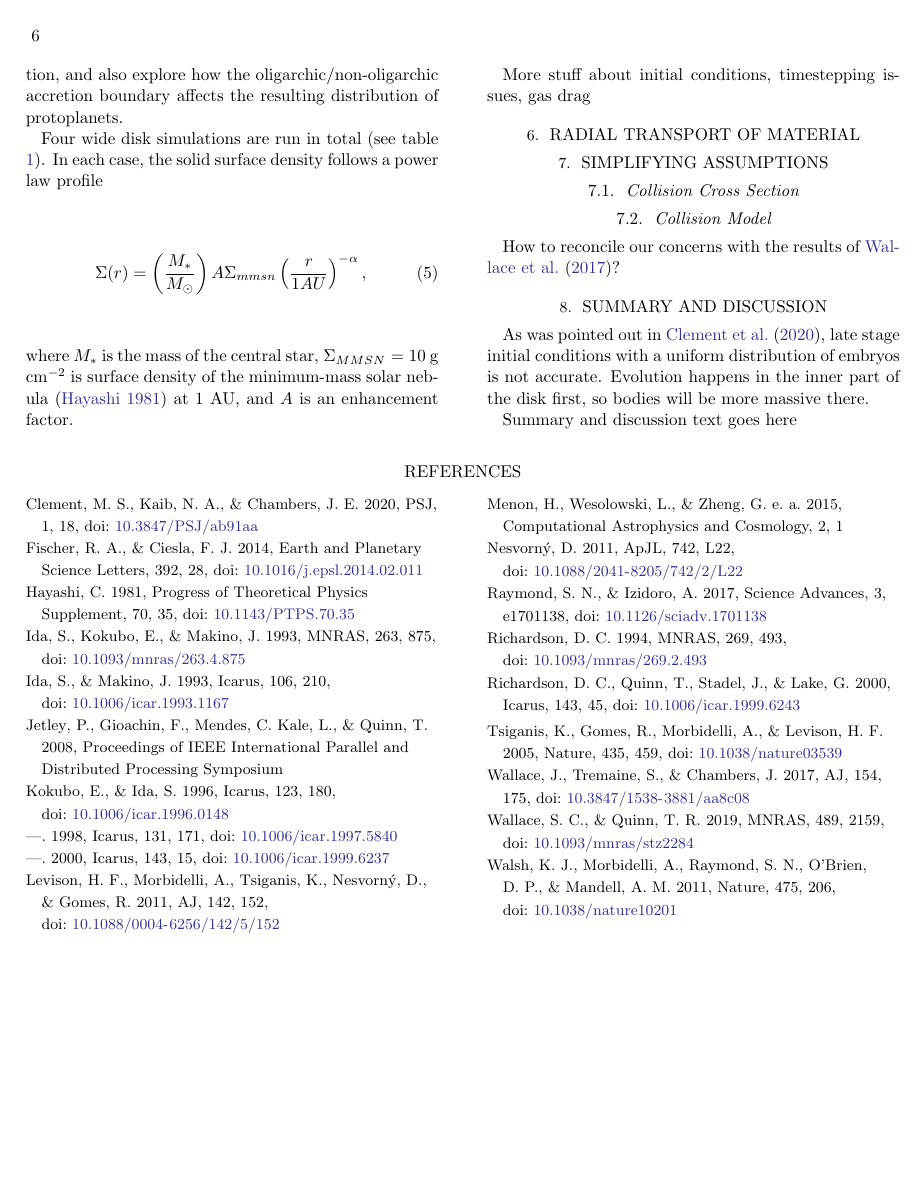
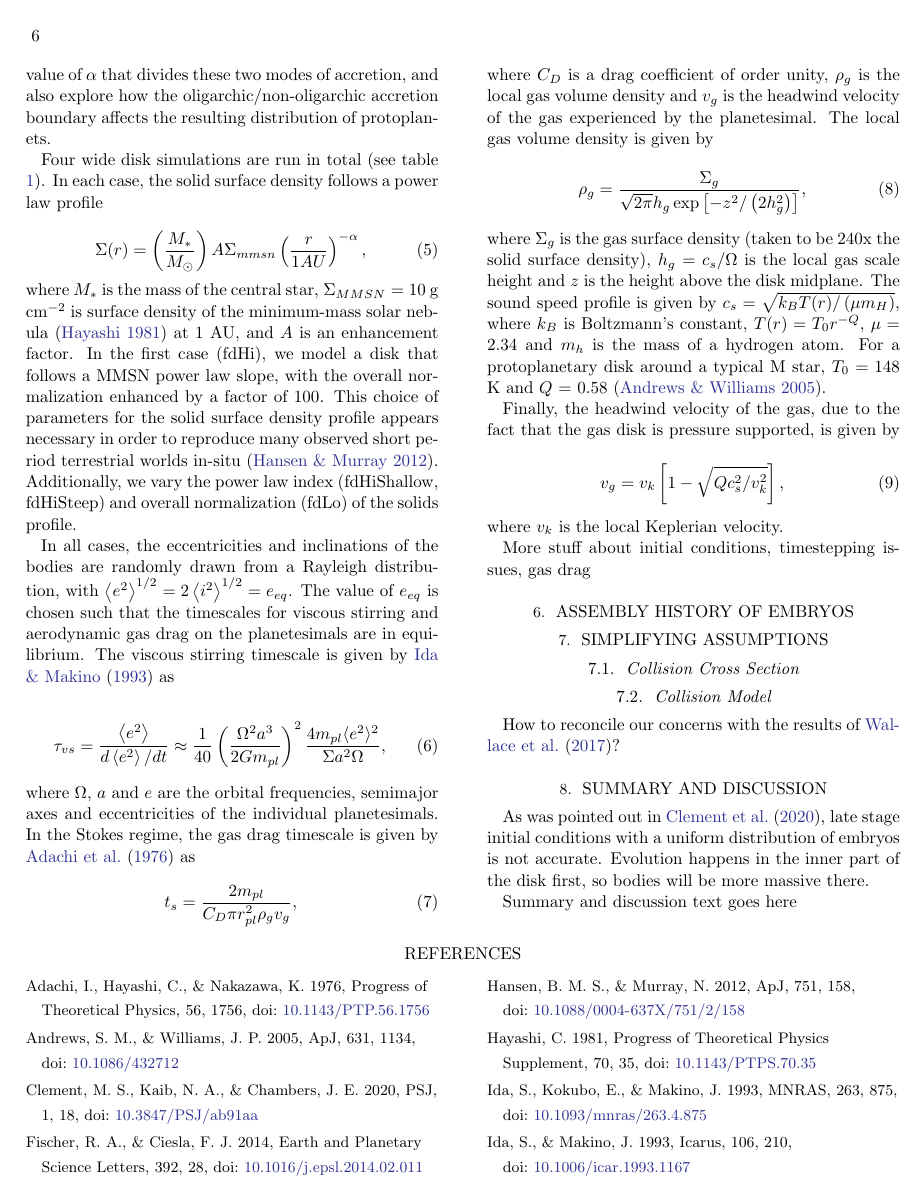
Before and after one commit to spencerw/stip_planetesimal_paper, a LaTeX paper (main.tex, which reads references.bib): page 6 of 10. The pictures show the PDF file main.pdf that the author committed with the source.

Commit message:
Gas drag and viscous stirring equations

```diff
--- a/main.tex
+++ b/main.tex
@@ -164,7 +168,35 @@ Four wide disk simulations are run in total (see table \ref{tab:sims}). In each
 	\Sigma(r) = \left( \frac{M_{*}}{M_{\odot}} \right) A \Sigma_{mmsn} \left( \frac{r}{1 AU} \right)^{-\alpha},
 \end{equation}
 
-\noindent where $M_{*}$ is the mass of the central star, $\Sigma_{MMSN} = 10$ g cm$^{-2}$ is surface density of the minimum-mass solar nebula \citep{hayashi81} at 1 AU, and $A$ is an enhancement factor. In the first case (fdHi), we model a disk that follows the surface density
+\noindent where $M_{*}$ is the mass of the central star, $\Sigma_{MMSN} = 10$ g cm$^{-2}$ is surface density of the minimum-mass solar nebula \citep{hayashi81} at 1 AU, and $A$ is an enhancement factor. In the first case (fdHi), we model a disk that follows a MMSN power law slope, with the overall normalization enhanced by a factor of 100. This choice of parameters for the solid surface density profile appears necessary in order to reproduce many observed short period terrestrial worlds in-situ \citep{hansen12}. Additionally, we vary the power law index (fdHiShallow, fdHiSteep) and overall normalization (fdLo) of the solids profile.
+
+In all cases, the eccentricities and inclinations of the bodies are randomly drawn from a Rayleigh distribution, with $\left< e^{2} \right>^{1/2} = 2\left<i^{2} \right>^{1/2} = e_{eq}$. The value of $e_{eq}$ is chosen such that the timescales for viscous stirring and aerodynamic gas drag on the planetesimals are in equilibrium. The viscous stirring timescale is given by \citet{ida93} as
+
+\begin{equation}\label{eq:vs_timescale}
+    \tau_{vs}  = \frac{\left< e^2 \right>}{d \left< e^2 \right> / dt} \approx \frac{1}{40}\left(\frac{\Omega^{2} a^{3}}{2 G m_{pl}}\right)^{2} \frac{4 m_{pl} \langle e^{2} \rangle^{2}}{\Sigma a^{2} \Omega},
+\end{equation}
+
+\noindent where $\Omega$, $a$ and $e$ are the orbital frequencies, semimajor axes and eccentricities of the individual planetesimals. In the Stokes regime, the gas drag timescale is given by \citet{adachi76} as
+
+\begin{equation}\label{eq:ts_stokes}
+    t_{s} = \frac{2 m_{pl}}{C_{D} \pi r_{pl}^{2} \rho_{g} v_{g}},
+\end{equation}
+
+\noindent where $C_{D}$ is a drag coefficient of order unity, $\rho_{g}$ is the local gas volume density and $v_{g}$ is the headwind velocity of the gas experienced by the planetesimal. The local gas volume density is given by
+
+\begin{equation}\label{eq:rho_gas}
+	\rho_{g} = \frac{\Sigma_{g}}{\sqrt{2 \pi} h_{g} \exp\left[ -z^{2} / \left( 2 h_{g}^{2} \right) \right]},
+\end{equation}
+
+\noindent where $\Sigma_{g}$ is the gas surface density (taken to be 240x the solid surface density), $h_{g} = c_{s} / \Omega$ is the local gas scale height and $z$ is the height above the disk midplane. The sound speed profile is given by $c_{s} = \sqrt{k_{B} T(r) / \left( \mu m_{H} \right)}$, where $k_{B}$ is Boltzmann's constant, $T(r) = T_{0} r^{-Q}$, $\mu = 2.34$ and $m_{h}$ is the mass of a hydrogen atom. For a protoplanetary disk around a typical M star, $T_{0} = 148$ K and $Q$ = 0.58 \citep{andrews05}.
+
+Finally, the headwind velocity of the gas, due to the fact that the gas disk is pressure supported, is given by
+
+\begin{equation}\label{eq:v_gas}
+	v_{g} = v_{k} \left[ 1 - \sqrt{ Q c_{s}^2 / v_{k}^2} \right],
+\end{equation}
+
+\noindent where $v_{k}$ is the local Keplerian velocity.
 
 More stuff about initial conditions, timestepping issues, gas drag
 
@@ -216,10 +248,11 @@ More stuff about initial conditions, timestepping issues, gas drag
 
 % does the accretion boundary always fall somewhere within the PPD, or can it lie inside the magnetic truncation radius sometimes? how does this depend on spectral type? (this is complicated, depends on radius + magnetic field strength of star, plus accretion rate of PPD)
 
-\section{Radial Transport of Material}
+\section{Assembly History of Embryos}
 
 % from how far do embryos accumulate material
 % do embryos migrate at all? might need to run a simulation without gas to demonstrate whether this is due to PDM
+% major vs minor mergers?
 
 \section{Simplifying Assumptions}\label{sec:assump}
 
--- a/references.bib
+++ b/references.bib
@@ -16,3 +22,10 @@ archivePrefix = {arXiv},
+      journal = {Progress of Theoretical Physics},
+         year = "1976",
+        month = "Dec",
+       volume = {56},
+        pages = {1756-1771},
+          doi = {10.1143/PTP.56.1756},
+       adsurl = {https://ui.adsabs.harvard.edu/abs/1976PThPh..56.1756A},
       adsnote = {Provided by the SAO/NASA Astrophysics Data System}
 }
 
@@ -307,0 +329,4 @@ archivePrefix = {arXiv},
+       volume = {751},
+       number = {2},
+          eid = {158},
+        pages = {158},
@@ -307,0 +348,4 @@ archivePrefix = {arXiv},
+       volume = {631},
+       number = {2},
+        pages = {1134-1160},
+          doi = {10.1086/432712},
```
Also changed, not shown: main.pdf, main.tex (6 more changed lines), references.bib (35 more changed lines).
